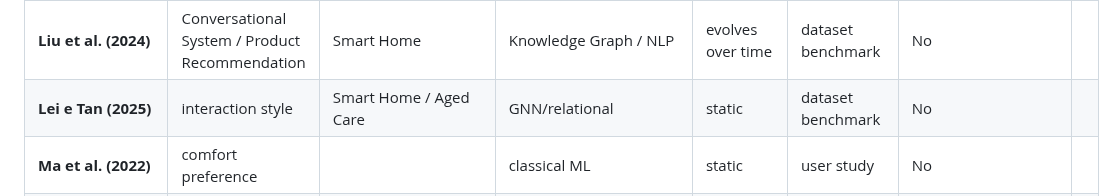
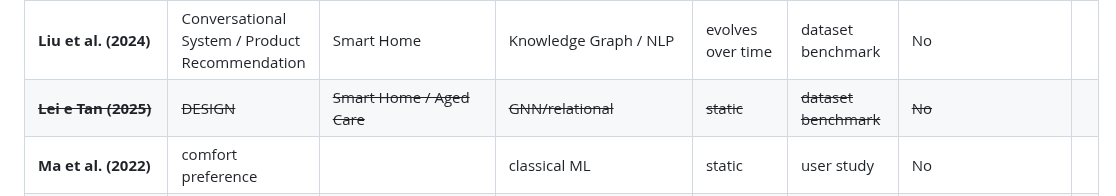
Before and after one commit to rafaeldpsilva/sa4cps-vault, a Markdown page: Doutoramento/WP1/Screening Table.md, the part around the change. Rendered like a GitHub page.

Commit message:
Commit from thinkpad on 16/06/2026, 14:06:29

```diff
--- a/Doutoramento/WP1/Screening Table.md
+++ b/Doutoramento/WP1/Screening Table.md
@@ -28,7 +28,7 @@
 | **Liu et al. (2023a)**                       | behavioral pattern                                 |                                                      | GNN/relational                        | static                | dataset benchmark                   | No                                          |     |
 | **Liu et al. (2023b)**                       | behavioral pattern                                 |                                                      | GNN/relational                        | static                | dataset benchmark                   | No                                          |     |
 | **Liu et al. (2024)**                        | Conversational System / Product Recommendation     | Smart Home                                           | Knowledge Graph / NLP                 | evolves over time     | dataset benchmark                   | No                                          |     |
-| **Lei e Tan (2025)**                         | interaction style                                  | Smart Home / Aged Care                               | GNN/relational                        | static                | dataset benchmark                   | No                                          |     |
+| ~~**Lei e Tan (2025)**~~                     | ~~DESIGN~~                                         | ~~Smart Home / Aged Care~~                           | ~~GNN/relational~~                    | ~~static~~            | ~~dataset benchmark~~               | ~~No~~                                      |     |
 | **Ma et al. (2022)**                         | comfort preference                                 |                                                      | classical ML                          | static                | user study                          | No                                          |     |
 | **Md Zuki et al. (2025)**,                   | behavioral pattern                                 |                                                      | reinforcement learning                | evolves over time     | simulation                          | No                                          |     |
 | **Naser et al. (2023)**                      | behavioral pattern                                 |                                                      | deep learning                         | evolves over time     | real deployment                     | No                                          |     |
```
